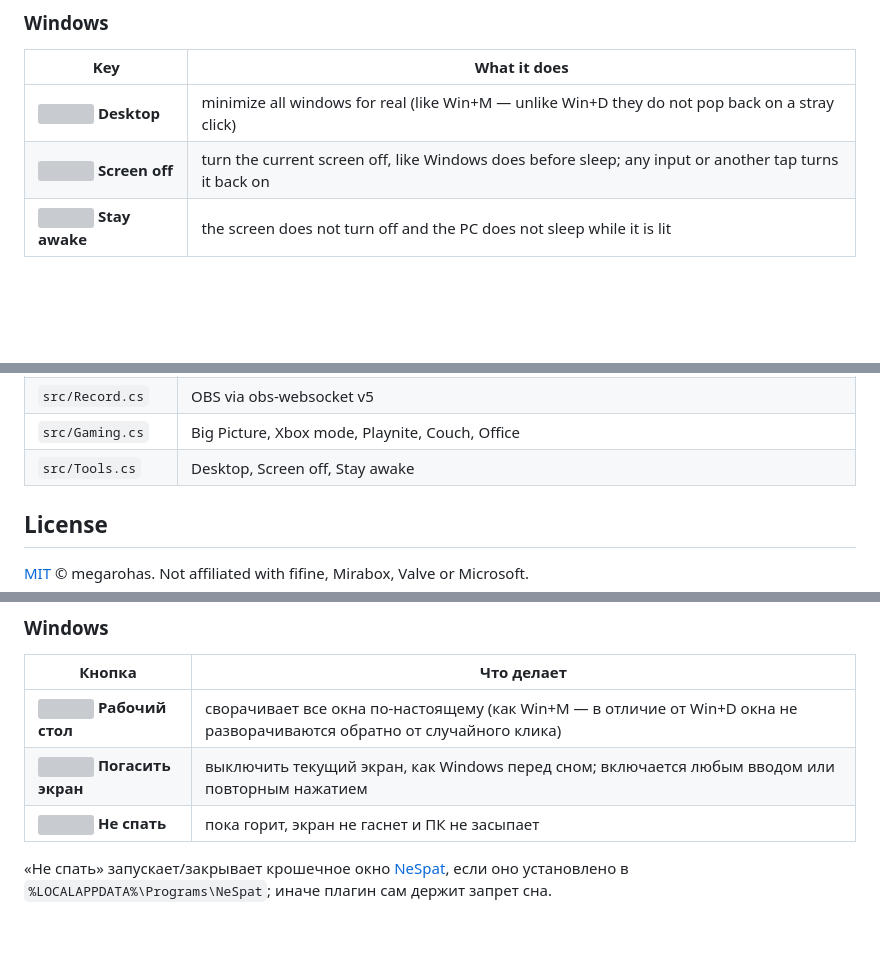
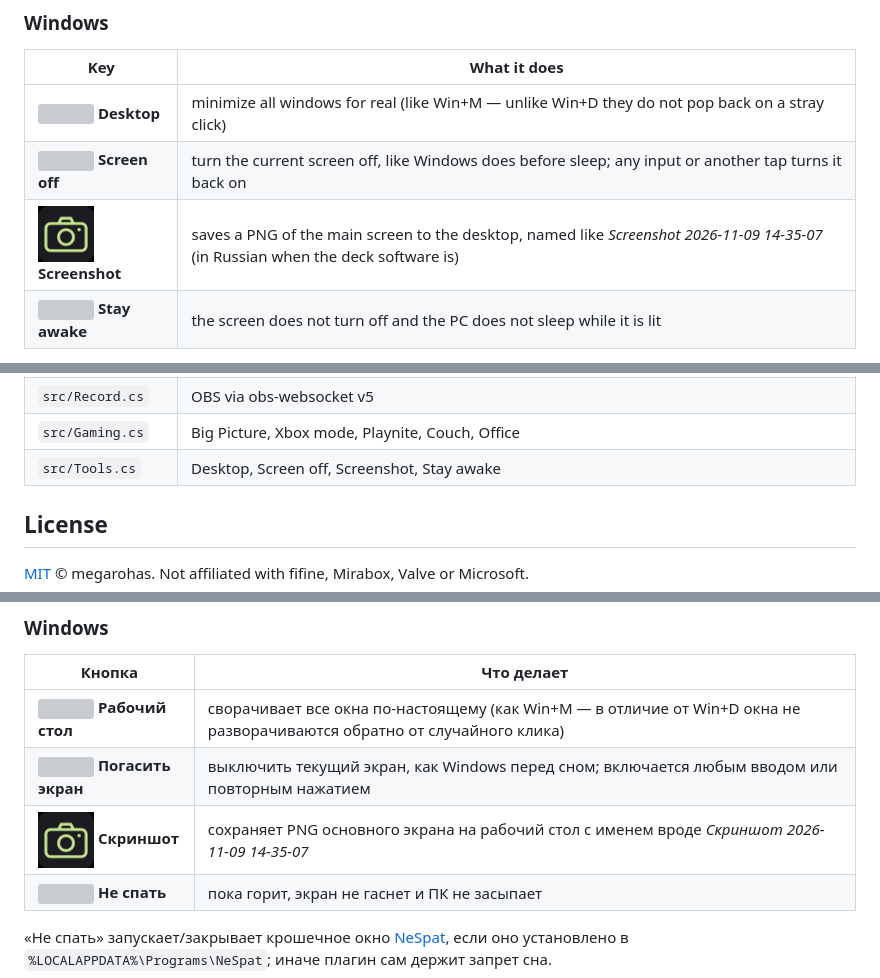
Before and after one commit to megarohas/megarohas_deck, a Markdown page: README.md, 3 parts joined by grey strips. GitHub-like rendering; pictures changed too: com.megarohas.deck.sdPlugin/images/screenshot.png (added); blank space fills up the shorter version; grey boxes are pictures that could not be loaded.

```diff
--- a/README.md
+++ b/README.md
@@ -90,6 +90,7 @@ edge of the screen and the sound output is checked.
 |---|---|
 | <img src="com.megarohas.deck.sdPlugin/images/desktop.png" width="56"> **Desktop** | minimize all windows for real (like Win+M — unlike Win+D they do not pop back on a stray click) |
 | <img src="com.megarohas.deck.sdPlugin/images/screen_off.png" width="56"> **Screen off** | turn the current screen off, like Windows does before sleep; any input or another tap turns it back on |
+| <img src="com.megarohas.deck.sdPlugin/images/screenshot.png" width="56"> **Screenshot** | saves a PNG of the main screen to the desktop, named like *Screenshot 2026-11-09 14-35-07* (in Russian when the deck software is) |
 | <img src="com.megarohas.deck.sdPlugin/images/awake_on.png" width="56"> **Stay awake** | the screen does not turn off and the PC does not sleep while it is lit |
 
 *Stay awake* starts/closes the tiny [NeSpat](https://github.com/megarohas/megarohas_windows_tweaks/tree/main/stayawake)
@@ -146,7 +147,7 @@ every incoming message to `MegarohasDeck.log`.
 | `src/Audio.cs` | volume through the shell's media-key commands (`WM_APPCOMMAND`), live level bar via Core Audio, sound output that follows the screen (`IPolicyConfig`) |
 | `src/Record.cs` | OBS via obs-websocket v5 |
 | `src/Gaming.cs` | Big Picture, Xbox mode, Playnite, Couch, Office |
-| `src/Tools.cs` | Desktop, Screen off, Stay awake |
+| `src/Tools.cs` | Desktop, Screen off, Screenshot, Stay awake |
 
 ## License
 
@@ -237,6 +238,7 @@ Big Picture, режим Xbox и полноэкранный Playnite никогд
 |---|---|
 | <img src="com.megarohas.deck.sdPlugin/images/desktop.png" width="56"> **Рабочий стол** | сворачивает все окна по-настоящему (как Win+M — в отличие от Win+D окна не разворачиваются обратно от случайного клика) |
 | <img src="com.megarohas.deck.sdPlugin/images/screen_off.png" width="56"> **Погасить экран** | выключить текущий экран, как Windows перед сном; включается любым вводом или повторным нажатием |
+| <img src="com.megarohas.deck.sdPlugin/images/screenshot.png" width="56"> **Скриншот** | сохраняет PNG основного экрана на рабочий стол с именем вроде *Скриншот 2026-11-09 14-35-07* |
 | <img src="com.megarohas.deck.sdPlugin/images/awake_on.png" width="56"> **Не спать** | пока горит, экран не гаснет и ПК не засыпает |
 
 «Не спать» запускает/закрывает крошечное окно [NeSpat](https://github.com/megarohas/megarohas_windows_tweaks/tree/main/stayawake),
```
Also changed, not shown: com.megarohas.deck.sdPlugin/images/list_screenshot.png (added), com.megarohas.deck.sdPlugin/images/list_screenshot@2x.png (added), 5 other files.
